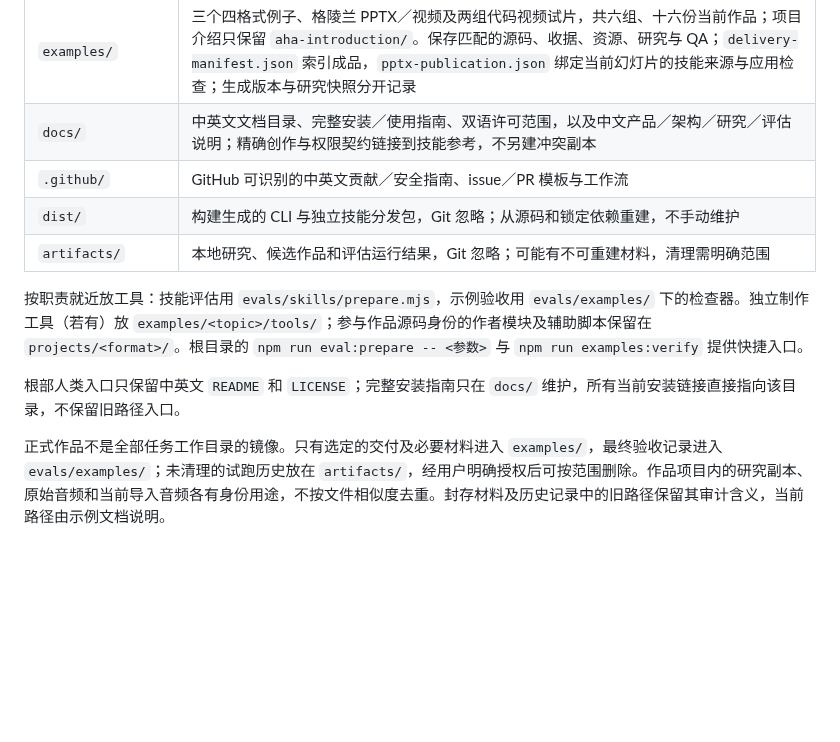
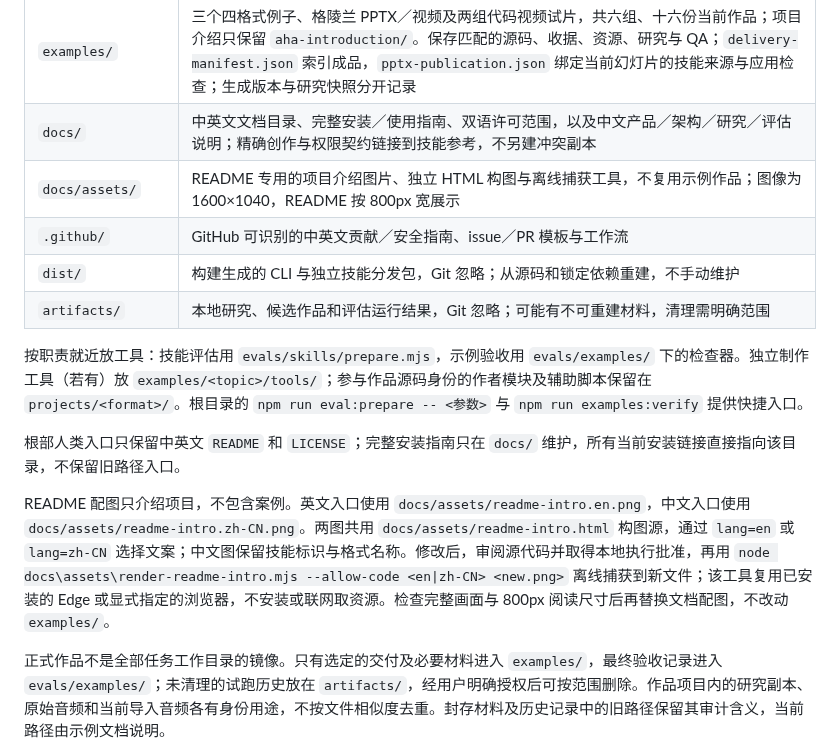
Before and after one commit to sawyer0x110/aha, a Markdown page: docs/ARCHITECTURE.md, the part around the change. GitHub-like rendering; blank space fills up the shorter version.

```diff
--- a/docs/ARCHITECTURE.md
+++ b/docs/ARCHITECTURE.md
@@ -14,6 +14,7 @@
 | `evals/examples/` | 示例验收工具和保留的结果；`refresh-20260916/` 的共享记录用于 ANC/Git，旧概览独占目录已移除；`greenland-20260917/` 是格陵兰记录，`code-pilots-20260917/` 保存代码试片证据，`aha-introduction-20260917/` 保存介绍视频的授权、试片确认与修正后的编码证据；介绍 HTML/PNG 与当前 PPTX 的证据由 `examples/` 中对应收录记录绑定 |
 | `examples/` | 三个四格式例子、格陵兰 PPTX／视频及两组代码视频试片，共六组、十六份当前作品；项目介绍只保留 `aha-introduction/`。保存匹配的源码、收据、资源、研究与 QA；`delivery-manifest.json` 索引成品，`pptx-publication.json` 绑定当前幻灯片的技能来源与应用检查；生成版本与研究快照分开记录 |
 | `docs/` | 中英文文档目录、完整安装／使用指南、双语许可范围，以及中文产品／架构／研究／评估说明；精确创作与权限契约链接到技能参考，不另建冲突副本 |
+| `docs/assets/` | README 专用的项目介绍图片、独立 HTML 构图与离线捕获工具，不复用示例作品；图像为 1600×1040，README 按 800px 宽展示 |
 | `.github/` | GitHub 可识别的中英文贡献／安全指南、issue／PR 模板与工作流 |
 | `dist/` | 构建生成的 CLI 与独立技能分发包，Git 忽略；从源码和锁定依赖重建，不手动维护 |
 | `artifacts/` | 本地研究、候选作品和评估运行结果，Git 忽略；可能有不可重建材料，清理需明确范围 |
@@ -21,6 +22,8 @@
 按职责就近放工具：技能评估用 `evals/skills/prepare.mjs`，示例验收用 `evals/examples/` 下的检查器。独立制作工具（若有）放 `examples/<topic>/tools/`；参与作品源码身份的作者模块及辅助脚本保留在 `projects/<format>/`。根目录的 `npm run eval:prepare -- <参数>` 与 `npm run examples:verify` 提供快捷入口。
 
 根部人类入口只保留中英文 `README` 和 `LICENSE`；完整安装指南只在 `docs/` 维护，所有当前安装链接直接指向该目录，不保留旧路径入口。
+
+README 配图只介绍项目，不包含案例。英文入口使用 `docs/assets/readme-intro.en.png`，中文入口使用 `docs/assets/readme-intro.zh-CN.png`。两图共用 `docs/assets/readme-intro.html` 构图源，通过 `lang=en` 或 `lang=zh-CN` 选择文案；中文图保留技能标识与格式名称。修改后，审阅源代码并取得本地执行批准，再用 `node docs\assets\render-readme-intro.mjs --allow-code <en|zh-CN> <new.png>` 离线捕获到新文件；该工具复用已安装的 Edge 或显式指定的浏览器，不安装或联网取资源。检查完整画面与 800px 阅读尺寸后再替换文档配图，不改动 `examples/`。
 
 正式作品不是全部任务工作目录的镜像。只有选定的交付及必要材料进入 `examples/`，最终验收记录进入 `evals/examples/`；未清理的试跑历史放在 `artifacts/`，经用户明确授权后可按范围删除。作品项目内的研究副本、原始音频和当前导入音频各有身份用途，不按文件相似度去重。封存材料及历史记录中的旧路径保留其审计含义，当前路径由示例文档说明。
 
```
Also changed, not shown: README.md (+1 -1 lines), README.zh-CN.md (+1 -1 lines), docs/assets/readme-intro.en.png (added), docs/assets/readme-intro.zh-CN.png (added), 3 other files.
